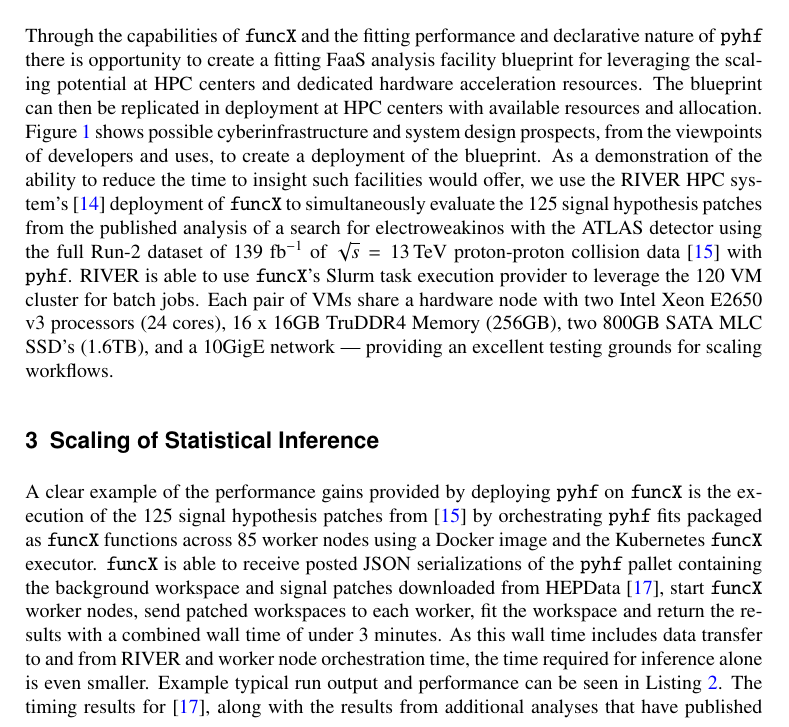
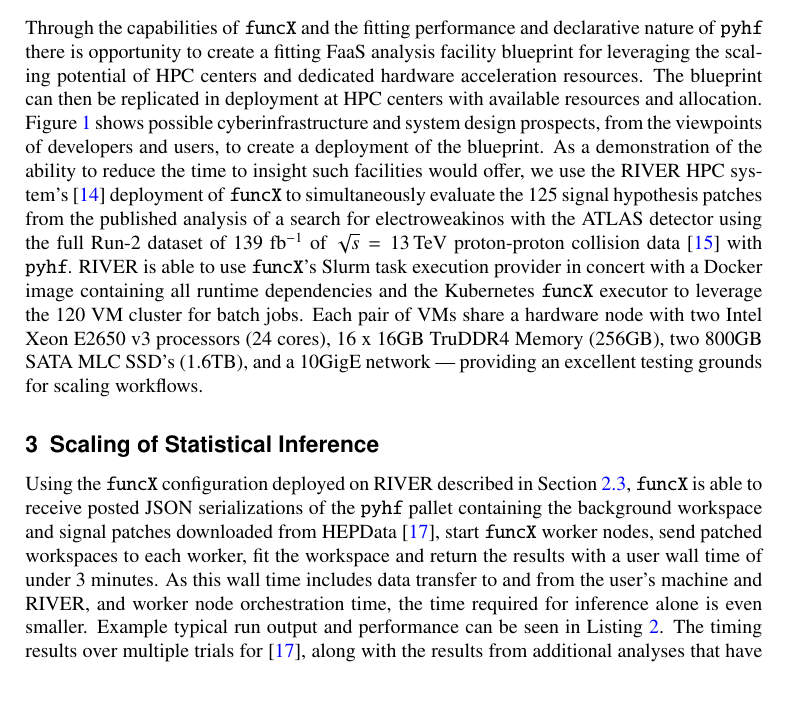
Before and after one commit to matthewfeickert/pyhf-funcX-CHEP-2021-proposal, a LaTeX document (CHEP_2021_proposal.tex, which reads src/methods.tex, src/results.tex): part of page 4 of 8, cut so that both start at the same text, the shorter picture padded with empty space. Compiled offline with pdfLaTeX.

Commit message:
Revise FaaS section

```diff
--- a/src/methods.tex
+++ b/src/methods.tex
@@ -6,11 +6,11 @@
 %
 \subsection{Current and Future FaaS Analysis Facilities}\label{subsec:FaaS_analysis_facilities}
 
-Through the capabilities of \funcX{} and the fitting performance and declarative nature of \pyhf{} there is opportunity to create a fitting FaaS analysis facility blueprint for leveraging the scaling potential at HPC centers and dedicated hardware acceleration resources.
+Through the capabilities of \funcX{} and the fitting performance and declarative nature of \pyhf{} there is opportunity to create a fitting FaaS analysis facility blueprint for leveraging the scaling potential of HPC centers and dedicated hardware acceleration resources.
 The blueprint can then be replicated in deployment at HPC centers with available resources and allocation.
-\Cref{fig:infrastructure_perspective} shows possible cyberinfrastructure and system design prospects, from the viewpoints of developers and uses, to create a deployment of the blueprint.
+\Cref{fig:infrastructure_perspective} shows possible cyberinfrastructure and system design prospects, from the viewpoints of developers and users, to create a deployment of the blueprint.
 As a demonstration of the ability to reduce the time to insight such facilities would offer, we use the RIVER HPC system's~\cite{RIVER_HPC} deployment of \funcX{} to simultaneously evaluate the 125 signal hypothesis patches from the published analysis of a search for electroweakinos with the ATLAS detector using the full Run-2 dataset of \(139~\ifb\) of \(\sqrt{s} = 13\,\text{TeV}\) proton-proton collision data~\cite{SUSY-2019-08} with \pyhf{}.
-RIVER is able to use \funcX{}'s Slurm task execution provider to leverage the 120 VM cluster for batch jobs.
+RIVER is able to use \funcX{}'s Slurm task execution provider in concert with a Docker image containing all runtime dependencies and the Kubernetes \funcX{} executor to leverage the 120 VM cluster for batch jobs.
 Each pair of VMs share a hardware node with two Intel Xeon E2650 v3 processors (24 cores), 16 x 16GB TruDDR4 Memory (256GB), two 800GB SATA MLC SSD's (1.6TB), and a 10GigE network --- providing an excellent testing grounds for scaling workflows.
 
 \begin{figure}[!htpb]
--- a/src/results.tex
+++ b/src/results.tex
@@ -1,10 +1,9 @@
 \section{Scaling of Statistical Inference}\label{sec:results}
 %
-A clear example of the performance gains provided by deploying \pyhf{} on \funcX{} is the execution of the 125 signal hypothesis patches from~\cite{SUSY-2019-08} by orchestrating \pyhf{} fits packaged as \funcX{} functions across 85 worker nodes using a Docker image and the Kubernetes \funcX{} executor.
-\funcX{} is able to receive posted JSON serializations of the \pyhf{} pallet containing the background workspace and signal patches downloaded from HEPData~\cite{ATLAS_SUSY_1Lbb_pallet}, start \funcX{} worker nodes, send patched workspaces to each worker, fit the workspace and return the results with a combined wall time of under 3 minutes.
-As this wall time includes data transfer to and from RIVER and worker node orchestration time, the time required for inference alone is even smaller.
+Using the \funcX{} configuration deployed on RIVER described in~\Cref{subsec:FaaS_analysis_facilities}, \funcX{} is able to receive posted JSON serializations of the \pyhf{} pallet containing the background workspace and signal patches downloaded from HEPData~\cite{ATLAS_SUSY_1Lbb_pallet}, start \funcX{} worker nodes, send patched workspaces to each worker, fit the workspace and return the results with a user wall time of under 3 minutes.
+As this wall time includes data transfer to and from the user's machine and RIVER, and worker node orchestration time, the time required for inference alone is even smaller.
 Example typical run output and performance can be seen in~\Cref{lst:funcX_demo_output}.
-The timing results for~\cite{ATLAS_SUSY_1Lbb_pallet}, along with the results from additional analyses that have published probability models as \pyhf{} pallets on HEPData, over multiple trials are summarized in~\Cref{table:performance} and compared to the fit time for all patches on a single node.
+The timing results over multiple trials for~\cite{ATLAS_SUSY_1Lbb_pallet}, along with the results from additional analyses that have published probability models as \pyhf{} pallets on HEPData, are summarized in~\Cref{table:performance} and compared to the fit time for all patches on a single node.
 All code used in these studies is publicly available on GitHub at Ref.~\cite{study_code}.
 
 \input{src/tables/performance_table.tex}
```
